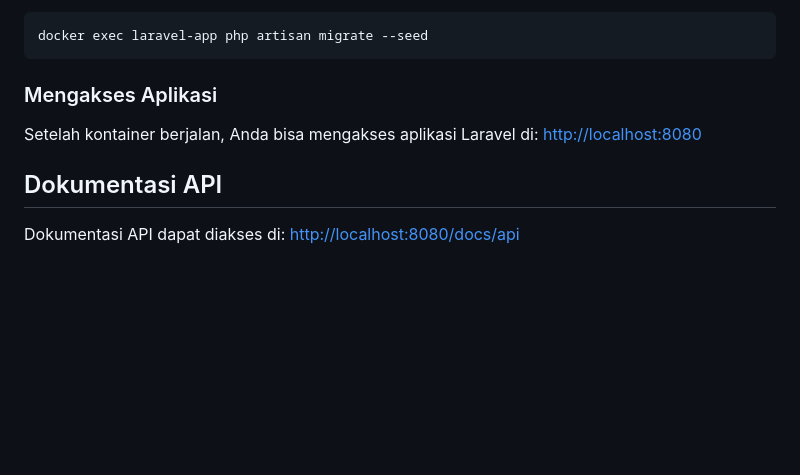
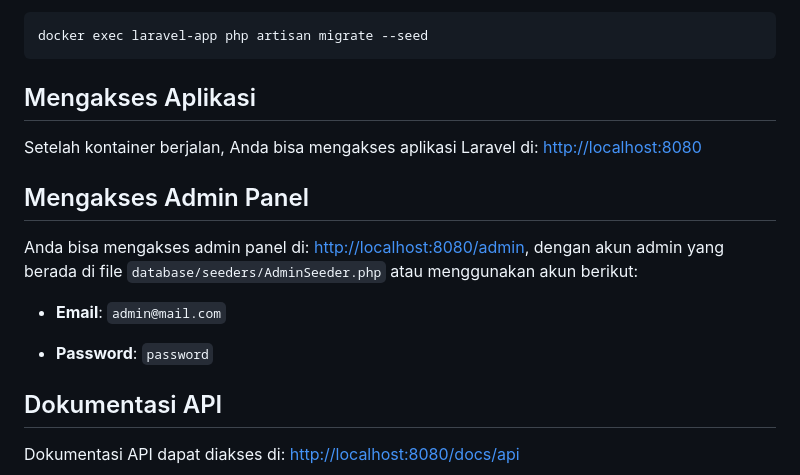
Before and after one commit to naufalzp/laravel-pss, a Markdown page: README.md, the part around the change. Rendered like a GitHub page; blank space fills up the shorter version.

Commit message:
docs: Update README.md with instructions for accessing admin panel and API documentation

````diff
--- a/README.md
+++ b/README.md
@@ -95,9 +95,17 @@ Jalankan migrasi untuk membuat tabel dan `--seed` untuk mengisi data awal:
 docker exec laravel-app php artisan migrate --seed
 ```
 
-### Mengakses Aplikasi
+## Mengakses Aplikasi
 
 Setelah kontainer berjalan, Anda bisa mengakses aplikasi Laravel di: [http://localhost:8080](http://localhost:8080)
+
+## Mengakses Admin Panel
+
+Anda bisa mengakses admin panel di: [http://localhost:8080/admin](http://localhost:8080/admin), dengan akun admin yang berada di file `database/seeders/AdminSeeder.php` atau menggunakan akun berikut:
+
+-   **Email**: `admin@mail.com`
+
+-   **Password**: `password`
 
 ## Dokumentasi API
 
````
